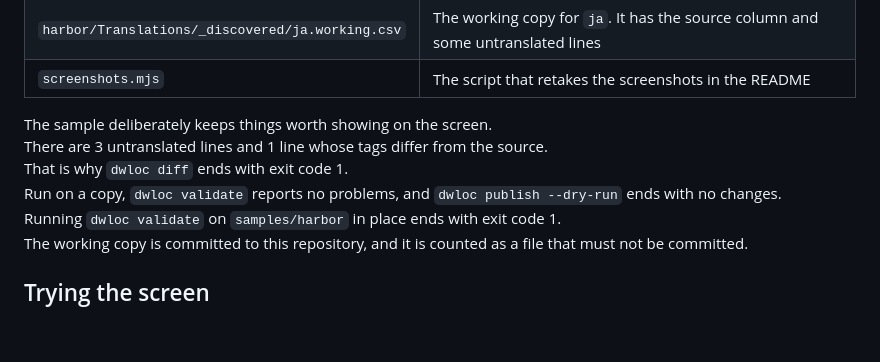
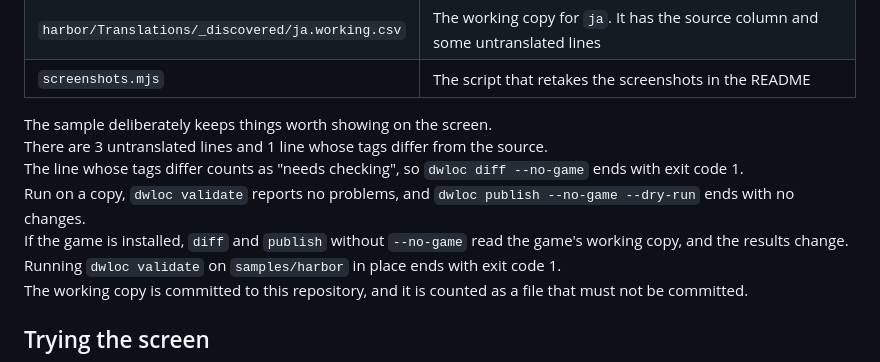
Before and after one commit to 223n/dragnwash-localization-editor, a Markdown page: samples/README.en.md, the part around the change. Drawn GitHub-style; blank space fills up the shorter version.

```diff
--- a/samples/README.en.md
+++ b/samples/README.en.md
@@ -18,8 +18,9 @@ It contains none of the game's script.
 
 The sample deliberately keeps things worth showing on the screen.
 There are 3 untranslated lines and 1 line whose tags differ from the source.
-That is why `dwloc diff` ends with exit code 1.
-Run on a copy, `dwloc validate` reports no problems, and `dwloc publish --dry-run` ends with no changes.
+The line whose tags differ counts as "needs checking", so `dwloc diff --no-game` ends with exit code 1.
+Run on a copy, `dwloc validate` reports no problems, and `dwloc publish --no-game --dry-run` ends with no changes.
+If the game is installed, `diff` and `publish` without `--no-game` read the game's working copy, and the results change.
 Running `dwloc validate` on `samples/harbor` in place ends with exit code 1.
 The working copy is committed to this repository, and it is counted as a file that must not be committed.
 
```
Also changed, not shown: samples/README.md (+3 -2 lines).
